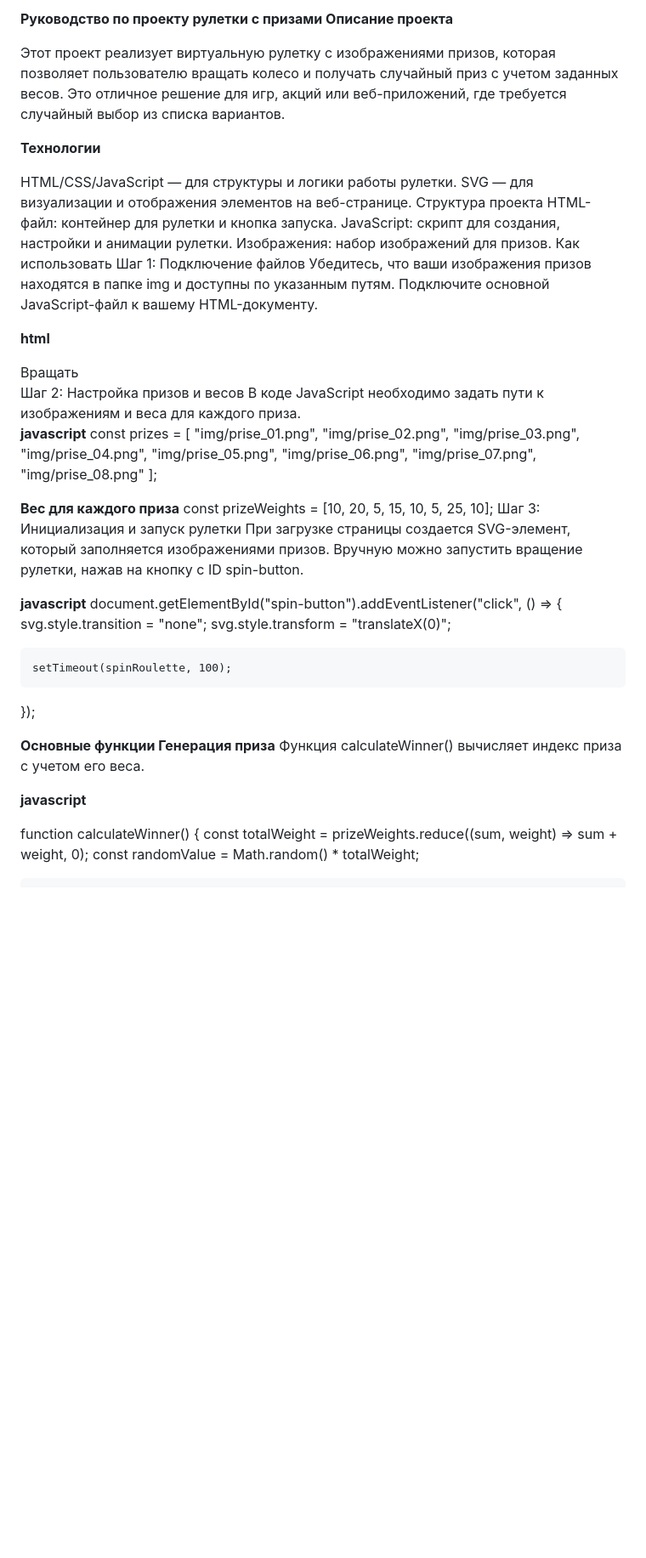
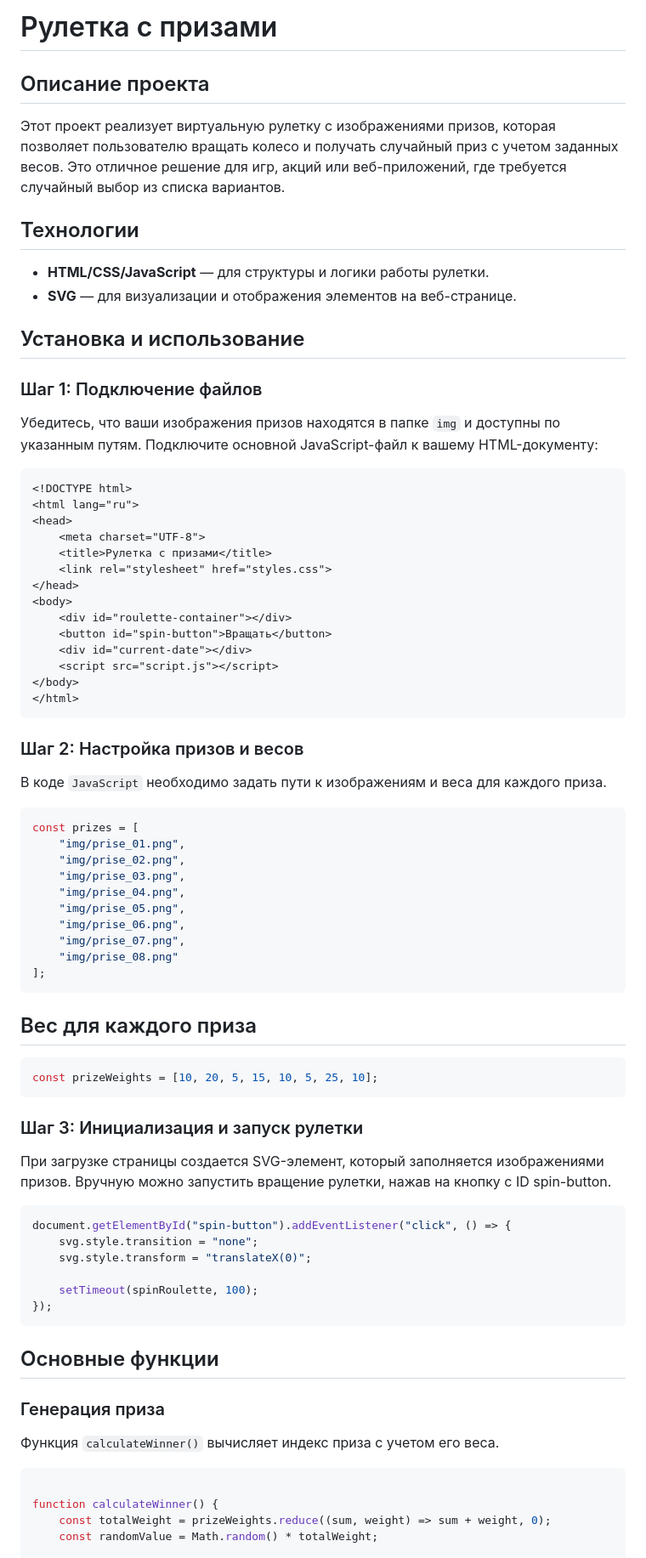
Before and after one commit to divangames/LootBox-for-sites, a Markdown page: README.md, the part around one of its changes. Shown at 85% size. Rendered like a GitHub page; blank space fills up the shorter version.

````diff
--- a/README.md
+++ b/README.md
@@ -1,21 +1,21 @@
-**Руководство по проекту рулетки с призами
-Описание проекта**
+# Рулетка с призами
+
+## Описание проекта
 
 Этот проект реализует виртуальную рулетку с изображениями призов, которая позволяет пользователю вращать колесо и получать случайный приз с учетом заданных весов. Это отличное решение для игр, акций или веб-приложений, где требуется случайный выбор из списка вариантов.
 
-**Технологии**
+## Технологии
 
-HTML/CSS/JavaScript — для структуры и логики работы рулетки.
-SVG — для визуализации и отображения элементов на веб-странице.
-Структура проекта
-HTML-файл: контейнер для рулетки и кнопка запуска.
-JavaScript: скрипт для создания, настройки и анимации рулетки.
-Изображения: набор изображений для призов.
-Как использовать
-Шаг 1: Подключение файлов
-Убедитесь, что ваши изображения призов находятся в папке img и доступны по указанным путям. Подключите основной JavaScript-файл к вашему HTML-документу.
+- **HTML/CSS/JavaScript** — для структуры и логики работы рулетки.
+- **SVG** — для визуализации и отображения элементов на веб-странице.
 
-**html**
+## Установка и использование
+
+### Шаг 1: Подключение файлов
+
+Убедитесь, что ваши изображения призов находятся в папке `img` и доступны по указанным путям. Подключите основной JavaScript-файл к вашему HTML-документу:
+
+```html
 <!DOCTYPE html>
 <html lang="ru">
 <head>
@@ -30,10 +30,12 @@ JavaScript: скрипт для создания, настройки и аним
     <script src="script.js"></script>
 </body>
 </html>
-Шаг 2: Настройка призов и весов
-В коде JavaScript необходимо задать пути к изображениям и веса для каждого приза.
+```
 
-**javascript**
+### Шаг 2: Настройка призов и весов
+В коде `JavaScript` необходимо задать пути к изображениям и веса для каждого приза.
+
+```javascript
 const prizes = [
     "img/prise_01.png",
     "img/prise_02.png",
@@ -44,25 +46,28 @@ const prizes = [
     "img/prise_07.png",
     "img/prise_08.png"
 ];
-
-**Вес для каждого приза**
+```
+## Вес для каждого приза
+``` javascript
 const prizeWeights = [10, 20, 5, 15, 10, 5, 25, 10];
-Шаг 3: Инициализация и запуск рулетки
+```
+### Шаг 3: Инициализация и запуск рулетки
 При загрузке страницы создается SVG-элемент, который заполняется изображениями призов. Вручную можно запустить вращение рулетки, нажав на кнопку с ID spin-button.
 
-**javascript**
+``` javascript
 document.getElementById("spin-button").addEventListener("click", () => {
     svg.style.transition = "none";
     svg.style.transform = "translateX(0)";
 
     setTimeout(spinRoulette, 100);
 });
+```
 
-**Основные функции
-Генерация приза**
-Функция calculateWinner() вычисляет индекс приза с учетом его веса.
+## Основные функции
+### Генерация приза
+Функция `calculateWinner()` вычисляет индекс приза с учетом его веса.
 
-**javascript**
+``` javascript
 
 function calculateWinner() {
     const totalWeight = prizeWeights.reduce((sum, weight) => sum + weight, 0);
````
Also changed, not shown: other parts of README.md (+12 -10 lines).
